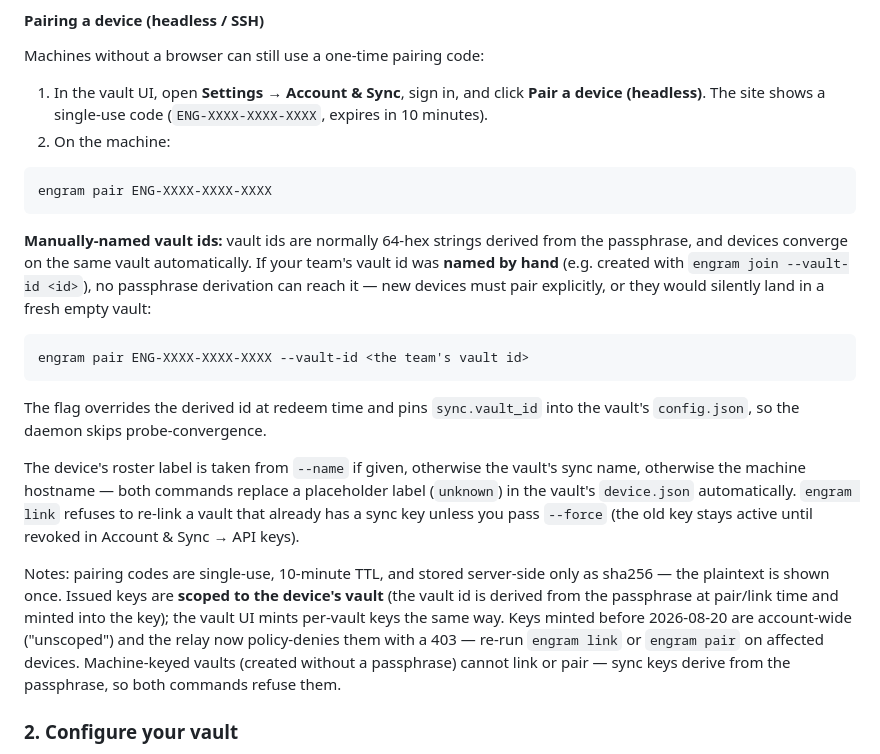
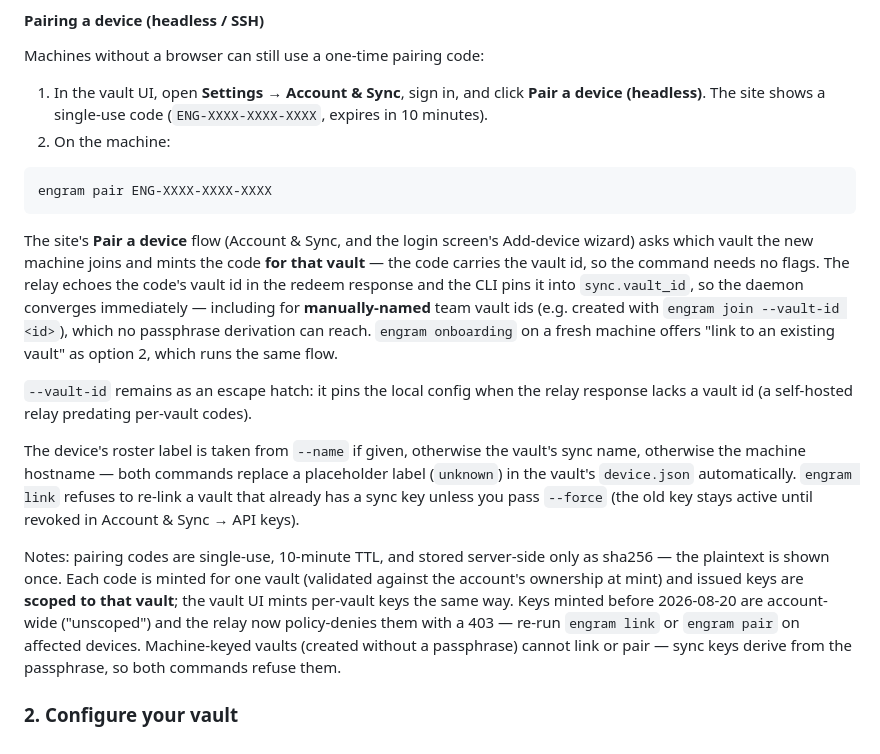
Before and after one commit to El-AI-Intelligence/Engram, a Markdown page: docs/engram-product/SYNC.md, the part around the change. GitHub-like rendering.

Commit message:
Docs: pairing codes carry their vault
SYNC.md pairing section rewritten (flag-free command, site picker,
response pin, --vault-id escape hatch, mint-time ownership check);
AUTHENTICATION.md link section notes per-vault codes.

Co-Authored-By: Claude <noreply@anthropic.com>

````diff
--- a/docs/engram-product/SYNC.md
+++ b/docs/engram-product/SYNC.md
@@ -145,19 +145,19 @@ Machines without a browser can still use a one-time pairing code:
 engram pair ENG-XXXX-XXXX-XXXX
 ```
 
-**Manually-named vault ids:** vault ids are normally 64-hex strings derived
-from the passphrase, and devices converge on the same vault automatically.
-If your team's vault id was **named by hand** (e.g. created with
-`engram join --vault-id <id>`), no passphrase derivation can reach it —
-new devices must pair explicitly, or they would silently land in a fresh
-empty vault:
+The site's **Pair a device** flow (Account & Sync, and the login screen's
+Add-device wizard) asks which vault the new machine joins and mints the
+code **for that vault** — the code carries the vault id, so the command
+needs no flags. The relay echoes the code's vault id in the redeem
+response and the CLI pins it into `sync.vault_id`, so the daemon
+converges immediately — including for **manually-named** team vault ids
+(e.g. created with `engram join --vault-id <id>`), which no passphrase
+derivation can reach. `engram onboarding` on a fresh machine offers
+"link to an existing vault" as option 2, which runs the same flow.
 
-```bash
-engram pair ENG-XXXX-XXXX-XXXX --vault-id <the team's vault id>
-```
-
-The flag overrides the derived id at redeem time and pins `sync.vault_id`
-into the vault's `config.json`, so the daemon skips probe-convergence.
+`--vault-id` remains as an escape hatch: it pins the local config when
+the relay response lacks a vault id (a self-hosted relay predating
+per-vault codes).
 
 The device's roster label is taken from `--name` if given, otherwise the
 vault's sync name, otherwise the machine hostname — both commands replace
@@ -167,11 +167,11 @@ you pass `--force` (the old key stays active until revoked in
 Account & Sync → API keys).
 
 Notes: pairing codes are single-use, 10-minute TTL, and stored server-side
-only as sha256 — the plaintext is shown once. Issued keys are **scoped to
-the device's vault** (the vault id is derived from the passphrase at
-pair/link time and minted into the key); the vault UI mints per-vault keys
-the same way. Keys minted before 2026-08-20 are account-wide ("unscoped")
-and the relay now policy-denies them with a 403 — re-run `engram link` or
+only as sha256 — the plaintext is shown once. Each code is minted for one
+vault (validated against the account's ownership at mint) and issued keys
+are **scoped to that vault**; the vault UI mints per-vault keys the same
+way. Keys minted before 2026-08-20 are account-wide ("unscoped") and the
+relay now policy-denies them with a 403 — re-run `engram link` or
 `engram pair` on affected devices. Machine-keyed vaults (created without a
 passphrase) cannot link or pair — sync keys derive from the passphrase, so
 both commands refuse them.
````
Also changed, not shown: docs/engram-product/AUTHENTICATION.md (+3 -1 lines).
